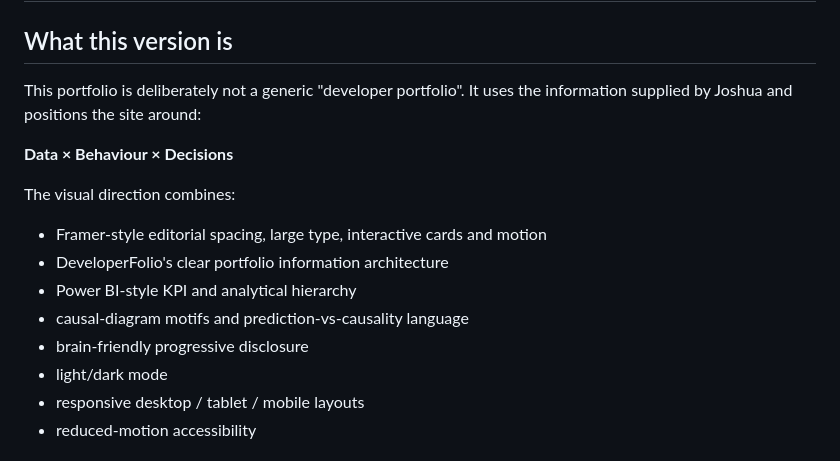
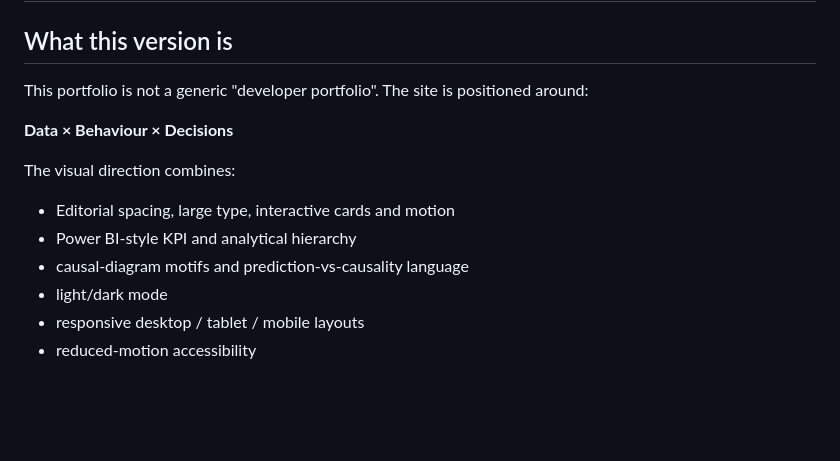
Before and after one commit to immanueljoshua2019-art/joshua-immanuel-portfolio, a Markdown page: README.md, the part around one of its changes. Drawn GitHub-style; blank space fills up the shorter version.

```diff
--- a/README.md
+++ b/README.md
@@ -2,16 +2,14 @@
 
 ## What this version is
 
-This portfolio is deliberately not a generic "developer portfolio". It uses the information supplied by Joshua and positions the site around:
+This portfolio is not a generic "developer portfolio". The site is positioned around:
 
 **Data × Behaviour × Decisions**
 
 The visual direction combines:
-- Framer-style editorial spacing, large type, interactive cards and motion
-- DeveloperFolio's clear portfolio information architecture
+- Editorial spacing, large type, interactive cards and motion
 - Power BI-style KPI and analytical hierarchy
 - causal-diagram motifs and prediction-vs-causality language
-- brain-friendly progressive disclosure
 - light/dark mode
 - responsive desktop / tablet / mobile layouts
 - reduced-motion accessibility
```
Also changed, not shown: other parts of README.md (+0 -50 lines).
